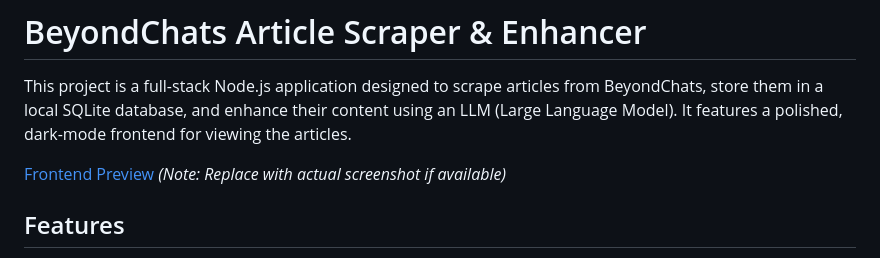
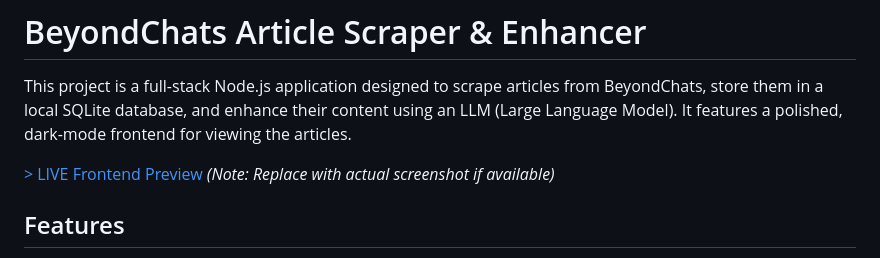
Before and after one commit to Anjum1104/BeyondChats_Scraping_Content_Enhancement, a Markdown page: README.md, the part around the change. GitHub-like rendering.

Commit message:
Improve frontend preview link text
Updated link text for frontend preview in README.

```diff
--- a/README.md
+++ b/README.md
@@ -2,7 +2,7 @@
 
 This project is a full-stack Node.js application designed to scrape articles from BeyondChats, store them in a local SQLite database, and enhance their content using an LLM (Large Language Model). It features a polished, dark-mode frontend for viewing the articles.
 
-[Frontend Preview](https://beyondchats-articles.onrender.com)
+[> LIVE Frontend Preview](https://beyondchats-articles.onrender.com)
 *(Note: Replace with actual screenshot if available)*
 
 ## Features
```
